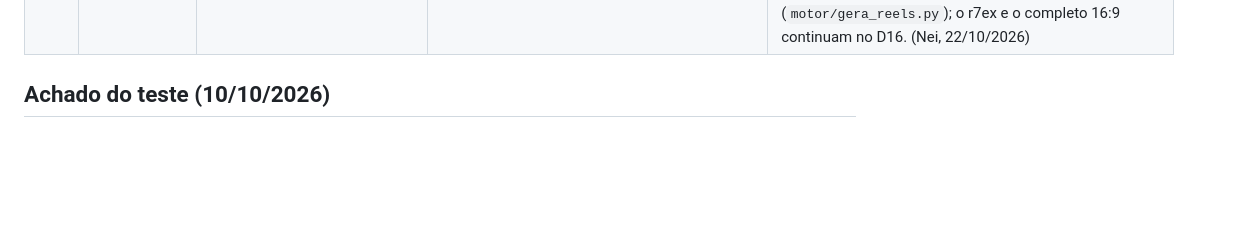
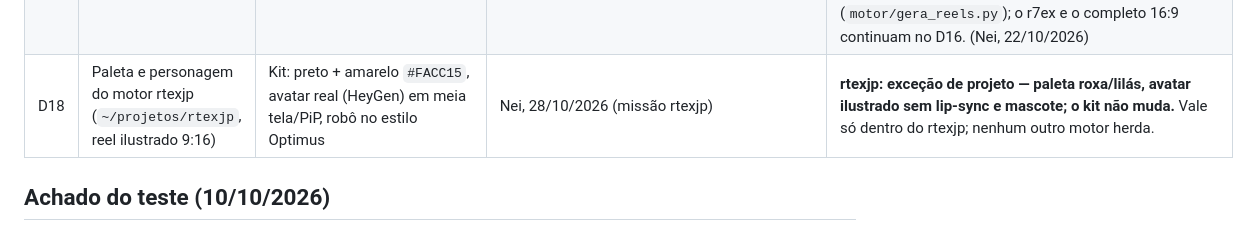
Before and after one commit to inematds/inema-design, a Markdown page: DECISOES.md, the part around the change. GitHub-like rendering; blank space fills up the shorter version.

Commit message:
DECISOES D18: rtexjp como exceção de projeto (paleta roxa, avatar ilustrado, mascote)
Co-Authored-By: Claude Opus 5.5 <noreply@anthropic.com>

```diff
--- a/DECISOES.md
+++ b/DECISOES.md
@@ -44,6 +44,7 @@ As fontes divergem nos pontos abaixo. O kit NÃO escolheu nenhum lado. Quando de
 | D13 | r7exp — explicativo visual de opções (PROPOSTA, aguarda protótipo) | r7ex cita cenários com uma imagem e uma frase cada | Nei, 20/10/2026: "ficou muito básico, não é com imagens que passamos conhecimento… ensinar as opções e o que será em cada uma… mostrar o que podemos fazer… animações, desenhos, painéis… gráficos evoluindo… pessoas mudando a forma de viver" | **Proposta — linha r7exp** (~/projetos/r7exp, inematds/r7exp): gráfico SVG como mapa que volta a cada opção (linha ativa acende, outras 15%), personagem fixa atravessando os cenários, painel O QUE É / COMO VOCÊ VIVE / O QUE LEVA ATÉ LÁ entrando na palavra, diagrama de causa, comparação lado a lado e "o que fazer" empurrando a curva; completo 16:9 → um reel por opção + reel-índice. Motor HyperFrames. Status: protótipo 1 (zoológico humano) em 20/10/2026. |
 | D16 | Avatar no r7ex e no r7exp | r7ex: caixinha no canto (PiP) desde o quadro 0 (D11, que desfez sem dizer a regra "meia tela → PiP" do D10); r7exp: PiP, crescendo para meia tela em alguns trechos | Nei, 21/10/2026: "o r7ex e o r7exp têm que começar com a imagem do avatar a meia tela de baixo e depois pode ir PiP e mudar conforme o plano" | **B — o rosto abre em MEIA tela** no quadro 0 e depois vai para o PiP. 9:16: metade de baixo (1080x960 em y 960) durante a parte 1 (gancho); 16:9: metade direita (960x1080) até o fim da capa. Depois o plano decide: r7ex `avatar: meia` por parte, r7exp `abertura.avatar_meia_ate` e os trechos `meia()` do motor. Durante a meia tela, título, legenda e lista ficam na outra metade (a capa do Codex põe o título no alto/à esquerda); o painel de baixo some. Troca por dissolve (r7ex) ou encolhendo (r7exp). Continua valendo o D8 (nunca tela cheia). (Nei, 21/10/2026) |
 | D17 | Avatar e quadro 0 dos reels 9:16 do r7exp | D16: rosto abre em meia tela de baixo e depois PiP; reels tirados do completo com o avatar no MEIO (778–1338) e quadro 0 com o diagrama pequeno | Nei, 22/10/2026: "o frame 0 teria que ter um título e uma imagem impactante… o avatar deveria ficar o tempo todo embaixo e usar os 2 terços para imagens impactantes ou animações explicativas" | **Avatar no TERÇO DE BAIXO (1080x640 em y 1280) o reel inteiro**, sem PiP nem meia tela; os 2/3 de cima são do conteúdo (título 0–170 · explicativo 170–778 · imagem de impacto 778–1280). **Quadro 0 = capa nos 2/3 de cima**: imagem de impacto do caso + título ≤ 4 palavras (Montserrat 900, palavra-chave em amarelo), parada até o fim da 1ª frase; a legenda entra depois (um texto por vez), no pé dos 2/3, fora do rosto e acima da interface do Shorts. Vale para os reels 9:16 do r7exp (`motor/gera_reels.py`); o r7ex e o completo 16:9 continuam no D16. (Nei, 22/10/2026) |
+| D18 | Paleta e personagem do motor rtexjp (`~/projetos/rtexjp`, reel ilustrado 9:16) | Kit: preto + amarelo `#FACC15`, avatar real (HeyGen) em meia tela/PiP, robô no estilo Optimus | Nei, 28/10/2026 (missão rtexjp) | **rtexjp: exceção de projeto — paleta roxa/lilás, avatar ilustrado sem lip-sync e mascote; o kit não muda.** Vale só dentro do rtexjp; nenhum outro motor herda. |
 
 ## Achado do teste (10/10/2026)
 - A1 — `checks/preship.py` no modelo `~/.claude/skills/projetos-landing-guia/assets/template.html`: 8/13. Faltam `<main>`, `og:image`, `theme-color`, favicon e width/height nas imagens. Todo guia herda isso (5-mods e crunchlog 8/13; arena-capivara e ata 6/13). Corrigir no modelo é a etapa 3; nada foi alterado.
```
